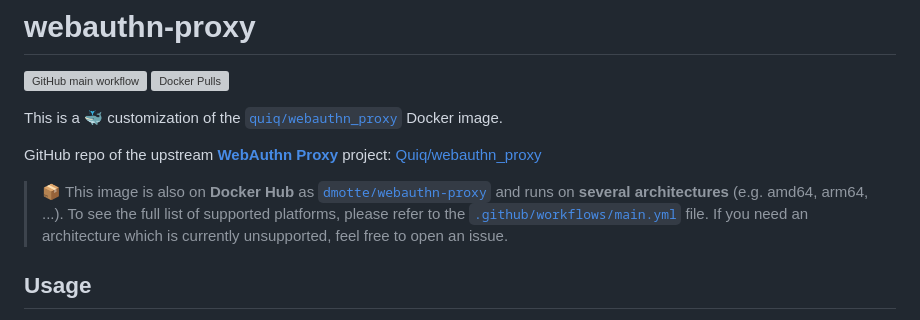
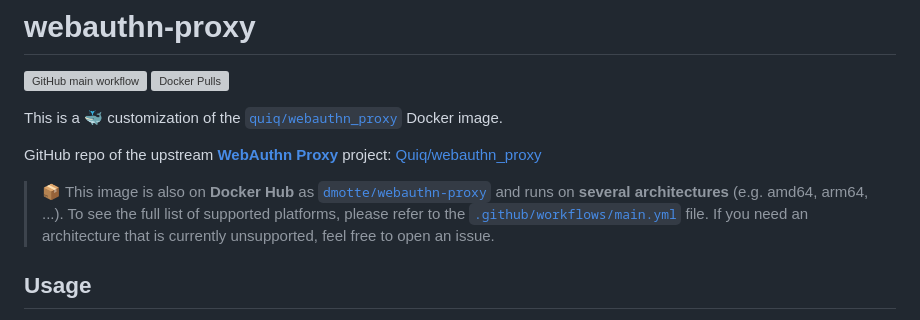
Before and after one commit to dmotte/webauthn-proxy, a Markdown page: README.md, the part around the change. Rendered like a GitHub page; grey boxes are pictures that could not be loaded.

Commit message:
docs: fix relative clause

```diff
--- a/README.md
+++ b/README.md
@@ -7,7 +7,7 @@ This is a :whale: customization of the [`quiq/webauthn_proxy`](https://hub.docke
 
 GitHub repo of the upstream [**WebAuthn Proxy**](https://github.com/Quiq/webauthn_proxy) project: [Quiq/webauthn_proxy](https://github.com/Quiq/webauthn_proxy)
 
-> :package: This image is also on **Docker Hub** as [`dmotte/webauthn-proxy`](https://hub.docker.com/r/dmotte/webauthn-proxy) and runs on **several architectures** (e.g. amd64, arm64, ...). To see the full list of supported platforms, please refer to the [`.github/workflows/main.yml`](.github/workflows/main.yml) file. If you need an architecture which is currently unsupported, feel free to open an issue.
+> :package: This image is also on **Docker Hub** as [`dmotte/webauthn-proxy`](https://hub.docker.com/r/dmotte/webauthn-proxy) and runs on **several architectures** (e.g. amd64, arm64, ...). To see the full list of supported platforms, please refer to the [`.github/workflows/main.yml`](.github/workflows/main.yml) file. If you need an architecture that is currently unsupported, feel free to open an issue.
 
 ## Usage
 
```
